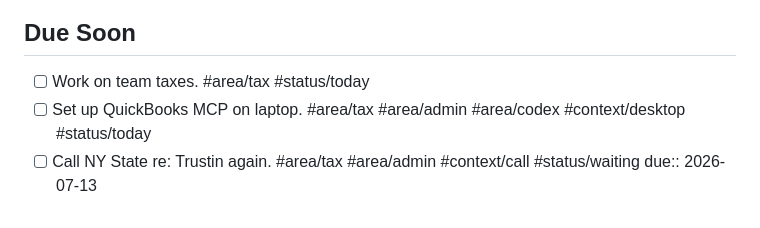
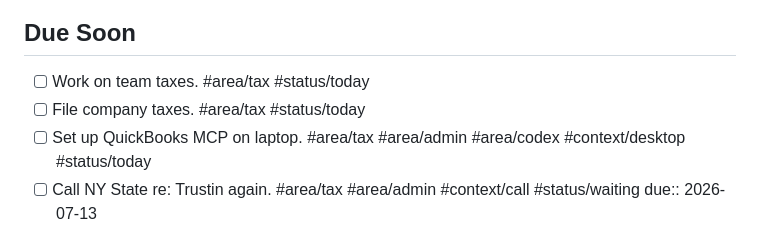
Before and after one commit to spiceoogway/spiceoogway.github.io, a Markdown page: content/Personal/Finance Admin Dashboard.md, the part around one of its changes. Drawn GitHub-style.

```diff
--- a/content/Personal/Finance Admin Dashboard.md
+++ b/content/Personal/Finance Admin Dashboard.md
@@ -7,6 +7,7 @@ Last refreshed: 2026-07-13
 ## Due Soon
 
 - [ ] Work on team taxes. #area/tax #status/today
+- [ ] File company taxes. #area/tax #status/today
 - [ ] Set up QuickBooks MCP on laptop. #area/tax #area/admin #area/codex #context/desktop #status/today
 - [ ] Call NY State re: Trustin again. #area/tax #area/admin #context/call #status/waiting due:: 2026-07-13
 - [ ] Update allocation to be outside of $225k on the longer-dated investment horizon. #area/finance #status/waiting due:: 2026-07-15
```
Also changed, not shown: other parts of content/Personal/Finance Admin Dashboard.md (+2 -2 lines), content/Personal/Triaged To-do.md (+2 -1 lines).
